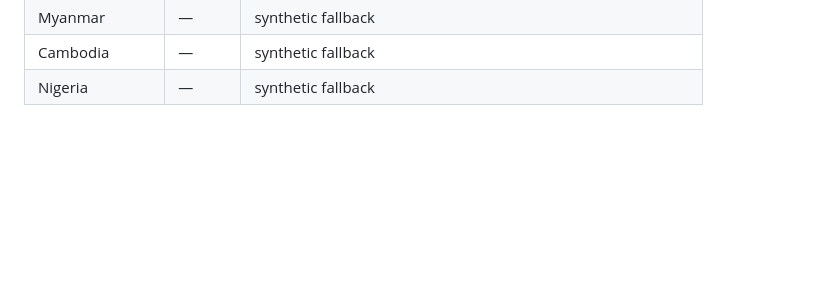
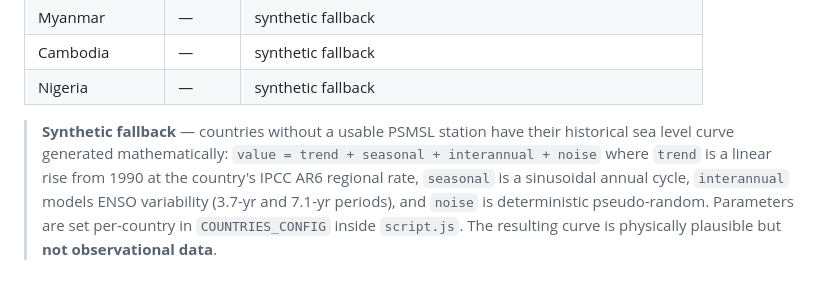
Before and after one commit to SteveT7321/sea-level-world, a Markdown page: README.md, the part around the change. GitHub-like rendering; blank space fills up the shorter version.

Commit message:
docs: explain synthetic fallback formula in README
Co-Authored-By: Claude Sonnet 4.6 <noreply@anthropic.com>

```diff
--- a/README.md
+++ b/README.md
@@ -144,3 +144,7 @@ All per-country parameters — map center/zoom, trend rate, seasonal params, SSP
 | Myanmar | — | synthetic fallback |
 | Cambodia | — | synthetic fallback |
 | Nigeria | — | synthetic fallback |
+
+> **Synthetic fallback** — countries without a usable PSMSL station have their historical sea level curve generated mathematically:
+> `value = trend + seasonal + interannual + noise`
+> where `trend` is a linear rise from 1990 at the country's IPCC AR6 regional rate, `seasonal` is a sinusoidal annual cycle, `interannual` models ENSO variability (3.7-yr and 7.1-yr periods), and `noise` is deterministic pseudo-random. Parameters are set per-country in `COUNTRIES_CONFIG` inside `script.js`. The resulting curve is physically plausible but **not observational data**.
```
